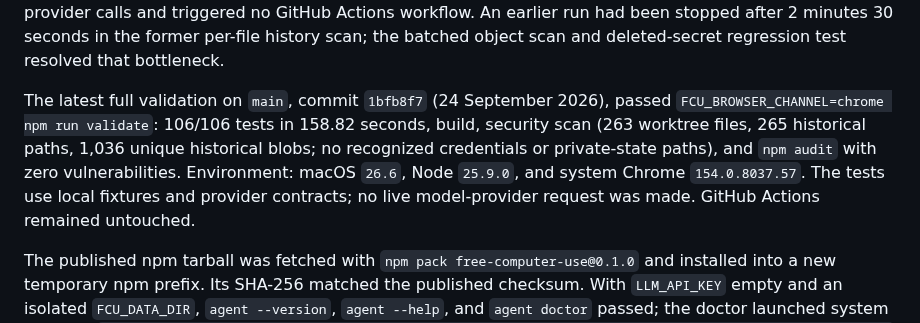
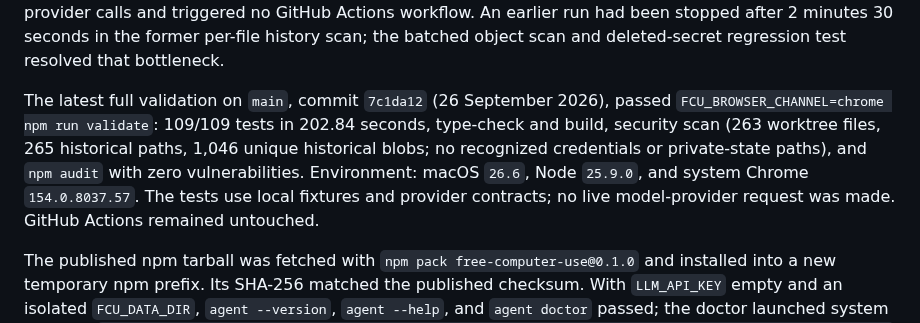
Before and after one commit to OthmaneBlial/FreeComputerUse, a Markdown page: docs/LOCAL_VALIDATION.md, the part around the change. Rendered like a GitHub page.

Commit message:
docs: record current validation evidence

```diff
--- a/docs/LOCAL_VALIDATION.md
+++ b/docs/LOCAL_VALIDATION.md
@@ -58,13 +58,13 @@ An earlier run had been stopped after 2
 minutes 30 seconds in the former per-file history scan; the batched object scan
 and deleted-secret regression test resolved that bottleneck.
 
-The latest full validation on `main`, commit `1bfb8f7` (24 September 2026),
-passed `FCU_BROWSER_CHANNEL=chrome npm run validate`: 106/106 tests in 158.82
-seconds, build, security scan (263 worktree files, 265 historical paths, 1,036
-unique historical blobs; no recognized credentials or private-state paths),
-and `npm audit` with zero vulnerabilities. Environment: macOS `26.6`, Node
-`25.9.0`, and system Chrome `154.0.8037.57`. The tests use local fixtures and
-provider contracts; no live model-provider request was made. GitHub Actions
+The latest full validation on `main`, commit `7c1da12` (26 September 2026),
+passed `FCU_BROWSER_CHANNEL=chrome npm run validate`: 109/109 tests in 202.84
+seconds, type-check and build, security scan (263 worktree files, 265 historical
+paths, 1,046 unique historical blobs; no recognized credentials or private-state
+paths), and `npm audit` with zero vulnerabilities. Environment: macOS `26.6`,
+Node `25.9.0`, and system Chrome `154.0.8037.57`. The tests use local fixtures
+and provider contracts; no live model-provider request was made. GitHub Actions
 remained untouched.
 
 The published npm tarball was fetched with `npm pack free-computer-use@0.1.0`
```
